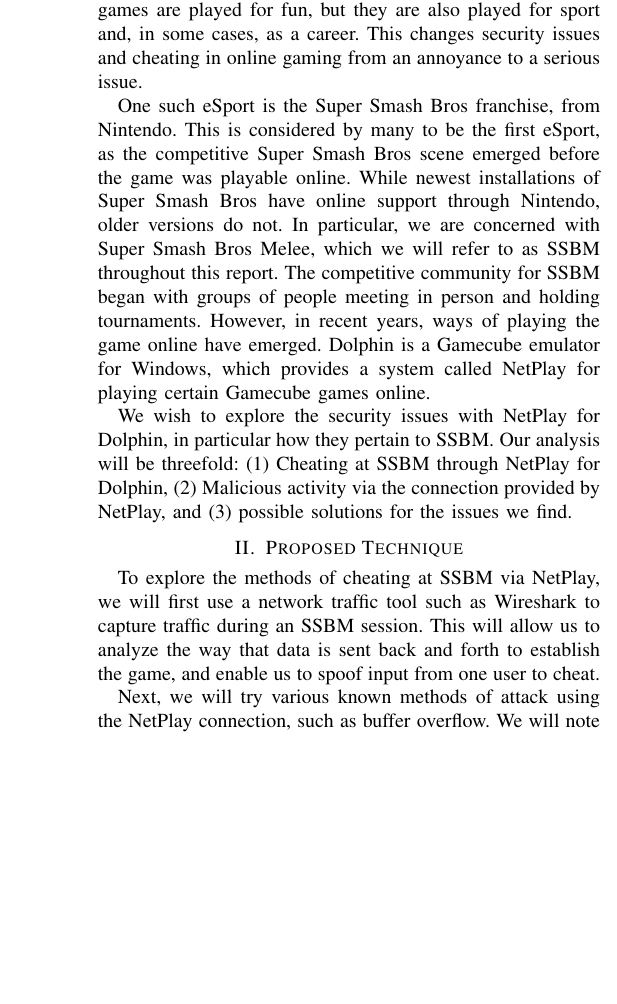
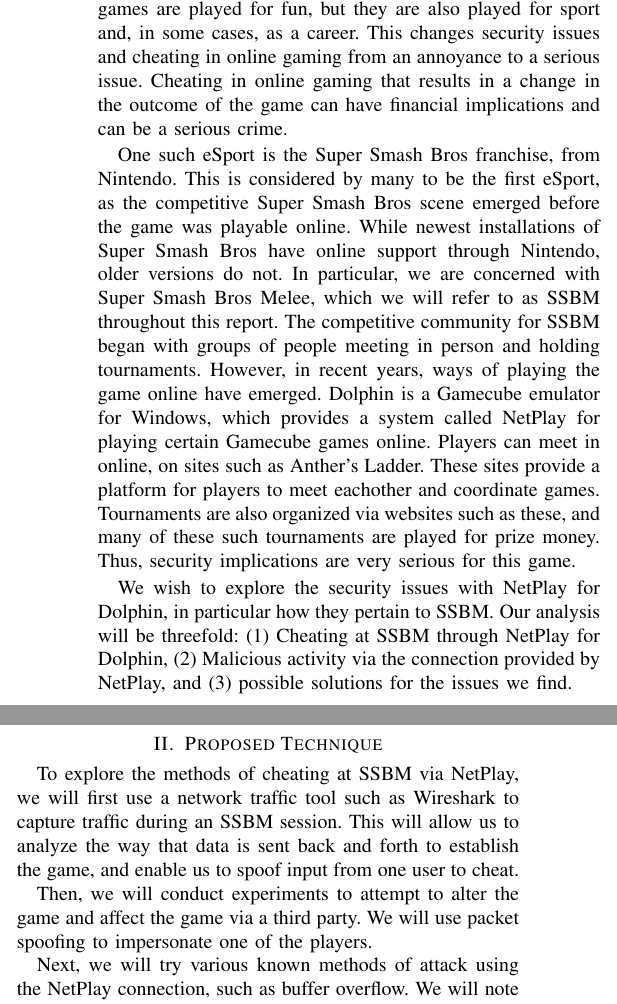
Before and after one commit to ATaghavi/Personal, a LaTeX paper (School/netsec/project/tex/progress_report/bare_conf.tex): part of one column of page 1 of 3 before the commit and two parts of the columns of page 1 of 4 after it, the two joined at a grey line, cut so that both start at the same text, the shorter picture padded with empty space. Compiled offline with pdfLaTeX; a missing font is replaced by an installed copy or a similar font; a LaTeX package or settings file that is missing is left out.

Commit message:
updating progress report

```diff
--- a/School/netsec/project/tex/progress_report/bare_conf.tex
+++ b/School/netsec/project/tex/progress_report/bare_conf.tex
@@ -380,6 +380,7 @@
 \section{Introduction}
 Online gaming is as popular as it has ever been, and only continues to grow.
 With the advent of eSports, we are seeing competitive video gaming turn into a legitimate industry. Video games are played for fun, but they are also played for sport and, in some cases, as a career. This changes security issues and cheating in online gaming from an annoyance to a serious issue.
+Cheating in online gaming that results in a change in the outcome of the game can have financial implications and can be a serious crime.
 
 One such eSport is the Super Smash Bros franchise, from Nintendo.
 This is considered by many to be the first eSport, as the competitive Super Smash Bros scene emerged before the game was playable online.
@@ -388,12 +389,18 @@
 The competitive community for SSBM began with groups of people meeting in person and holding tournaments.
 However, in recent years, ways of playing the game online have emerged.
 Dolphin is a Gamecube emulator for Windows, which provides a system called NetPlay for playing certain Gamecube games online.
+Players can meet in online, on sites such as Anther's Ladder.
+These sites provide a platform for players to meet eachother and coordinate games.
+Tournaments are also organized via websites such as these, and many of these such tournaments are played for prize money.
+Thus, security implications are very serious for this game.
 
 We wish to explore the security issues with NetPlay for Dolphin, in particular how they pertain to SSBM.
 Our analysis will be threefold: (1) Cheating at SSBM through NetPlay for Dolphin, (2) Malicious activity via the connection provided by NetPlay, and (3) possible solutions for the issues we find.
 
 \section{Proposed Technique}
 To explore the methods of cheating at SSBM via NetPlay, we will first use a network traffic tool such as Wireshark to capture traffic during an SSBM session. This will allow us to analyze the way that data is sent back and forth to establish the game, and enable us to spoof input from one user to cheat.
+
+Then, we will conduct experiments to attempt to alter the game and affect the game via a third party. We will use packet spoofing to impersonate one of the players.
 
 Next, we will try various known methods of attack using the NetPlay connection, such as buffer overflow. We will note the results and how NetPlay can be used to facilitate malicious behavior.
 
```
Also changed, not shown: School/netsec/project/tex/progress_report/bare_conf.pdf, 3 other files.
